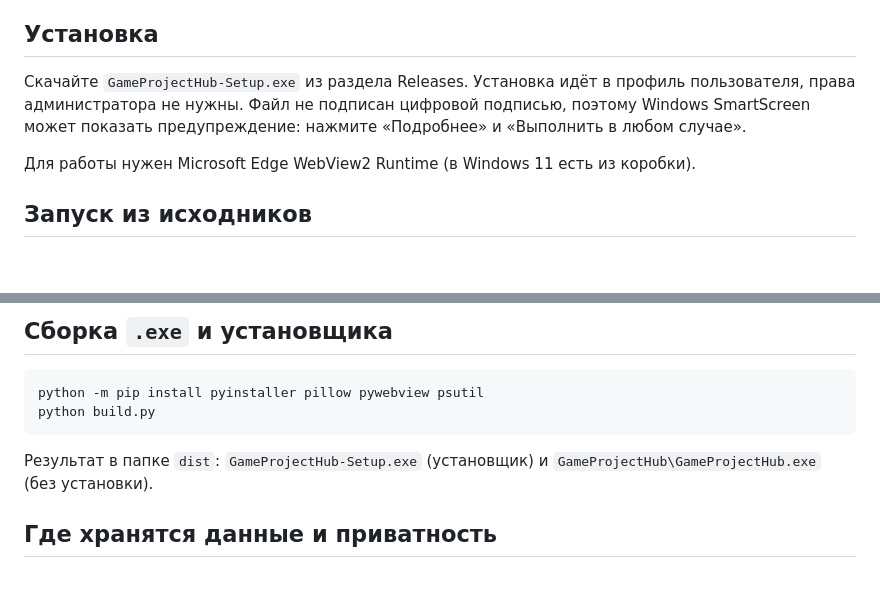
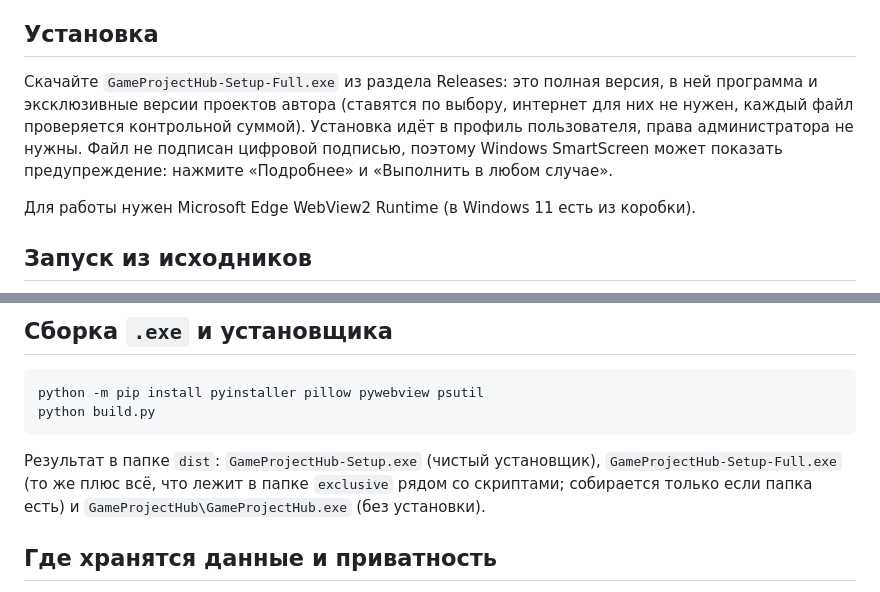
Before and after one commit to Reranyti/Hub, a Markdown page: README.md, 2 parts joined by grey strips. Rendered like a GitHub page; blank space fills up the shorter version.

Commit message:
README: качать полный установщик из Releases, описание сборки двух установщиков

````diff
--- a/README.md
+++ b/README.md
@@ -16,7 +16,7 @@
 
 ## Установка
 
-Скачайте `GameProjectHub-Setup.exe` из раздела Releases. Установка идёт в профиль пользователя, права администратора не нужны. Файл не подписан цифровой подписью, поэтому Windows SmartScreen может показать предупреждение: нажмите «Подробнее» и «Выполнить в любом случае».
+Скачайте `GameProjectHub-Setup-Full.exe` из раздела Releases: это полная версия, в ней программа и эксклюзивные версии проектов автора (ставятся по выбору, интернет для них не нужен, каждый файл проверяется контрольной суммой). Установка идёт в профиль пользователя, права администратора не нужны. Файл не подписан цифровой подписью, поэтому Windows SmartScreen может показать предупреждение: нажмите «Подробнее» и «Выполнить в любом случае».
 
 Для работы нужен Microsoft Edge WebView2 Runtime (в Windows 11 есть из коробки).
 
@@ -36,7 +36,7 @@ python -m pip install pyinstaller pillow pywebview psutil
 python build.py
 ```
 
-Результат в папке `dist`: `GameProjectHub-Setup.exe` (установщик) и `GameProjectHub\GameProjectHub.exe` (без установки).
+Результат в папке `dist`: `GameProjectHub-Setup.exe` (чистый установщик), `GameProjectHub-Setup-Full.exe` (то же плюс всё, что лежит в папке `exclusive` рядом со скриптами; собирается только если папка есть) и `GameProjectHub\GameProjectHub.exe` (без установки).
 
 ## Где хранятся данные и приватность
 
````
